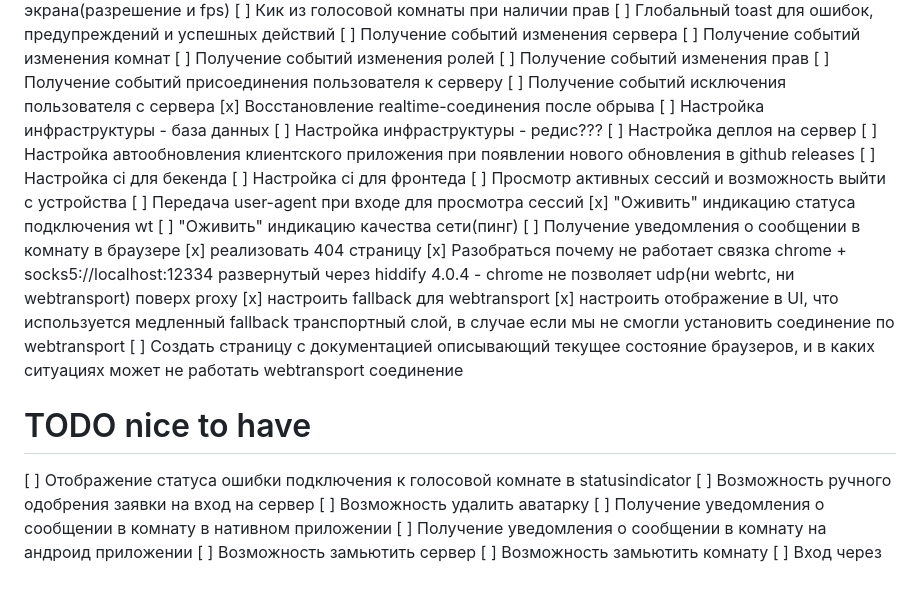
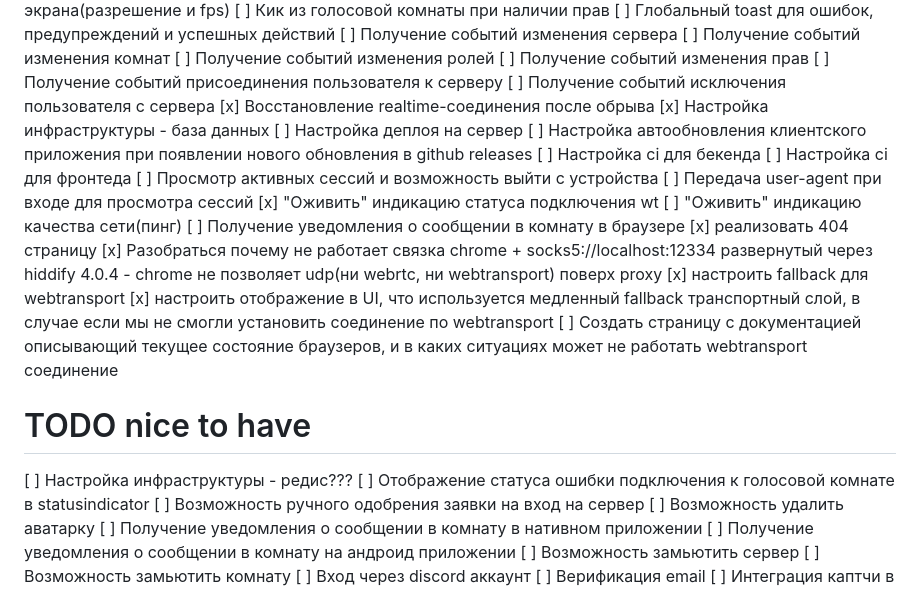
Before and after one commit to loject/cheenhub, a Markdown page: todo.md, the part around the change. Rendered like a GitHub page.

Commit message:
Update project notes

```diff
--- a/todo.md
+++ b/todo.md
@@ -88,8 +88,7 @@
 [ ] Получение событий присоединения пользователя к серверу
 [ ] Получение событий исключения пользователя с сервера
 [x] Восстановление realtime-соединения после обрыва
-[ ] Настройка инфраструктуры - база данных
-[ ] Настройка инфраструктуры - редис???
+[x] Настройка инфраструктуры - база данных
 [ ] Настройка деплоя на сервер
 [ ] Настройка автообновления клиентского приложения при появлении нового обновления в github releases
 [ ] Настройка ci для бекенда
@@ -106,6 +105,7 @@
 [ ] Создать страницу с документацией описывающий текущее состояние браузеров, и в каких ситуациях может не работать webtransport соединение
 
 # TODO nice to have
+[ ] Настройка инфраструктуры - редис???
 [ ] Отображение статуса ошибки подключения к голосовой комнате в statusindicator
 [ ] Возможность ручного одобрения заявки на вход на сервер
 [ ] Возможность удалить аватарку
```
